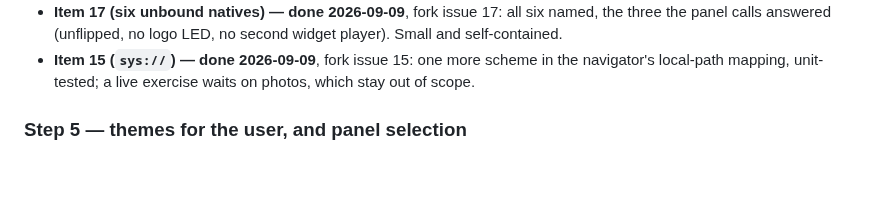
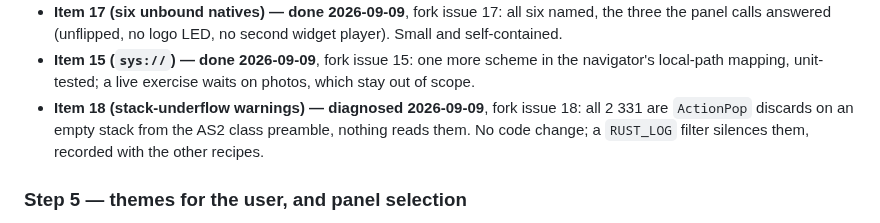
Before and after one commit to yanosz/chumby-pi, a Markdown page: claude/sony-dash-panel-plan.md, the part around the change. Drawn GitHub-style; blank space fills up the shorter version.

Commit message:
Step 4, item 18 diagnosed: the underflows are discards (gitlink)
Co-Authored-By: Claude Opus 5 <noreply@anthropic.com>
Claude-Session: https://claude.ai/code/session_017zkknQYCNvqieCKBgcGVdz

```diff
--- a/claude/sony-dash-panel-plan.md
+++ b/claude/sony-dash-panel-plan.md
@@ -360,6 +360,10 @@ is the first item.
 - **Item 15 (`sys://`) — done 2026-09-09**, fork issue 15: one more scheme
   in the navigator's local-path mapping, unit-tested; a live exercise waits
   on photos, which stay out of scope.
+- **Item 18 (stack-underflow warnings) — diagnosed 2026-09-09**, fork issue
+  18: all 2 331 are `ActionPop` discards on an empty stack from the AS2
+  class preamble, nothing reads them. No code change; a `RUST_LOG` filter
+  silences them, recorded with the other recipes.
 
 ### Step 5 — themes for the user, and panel selection
 
```
